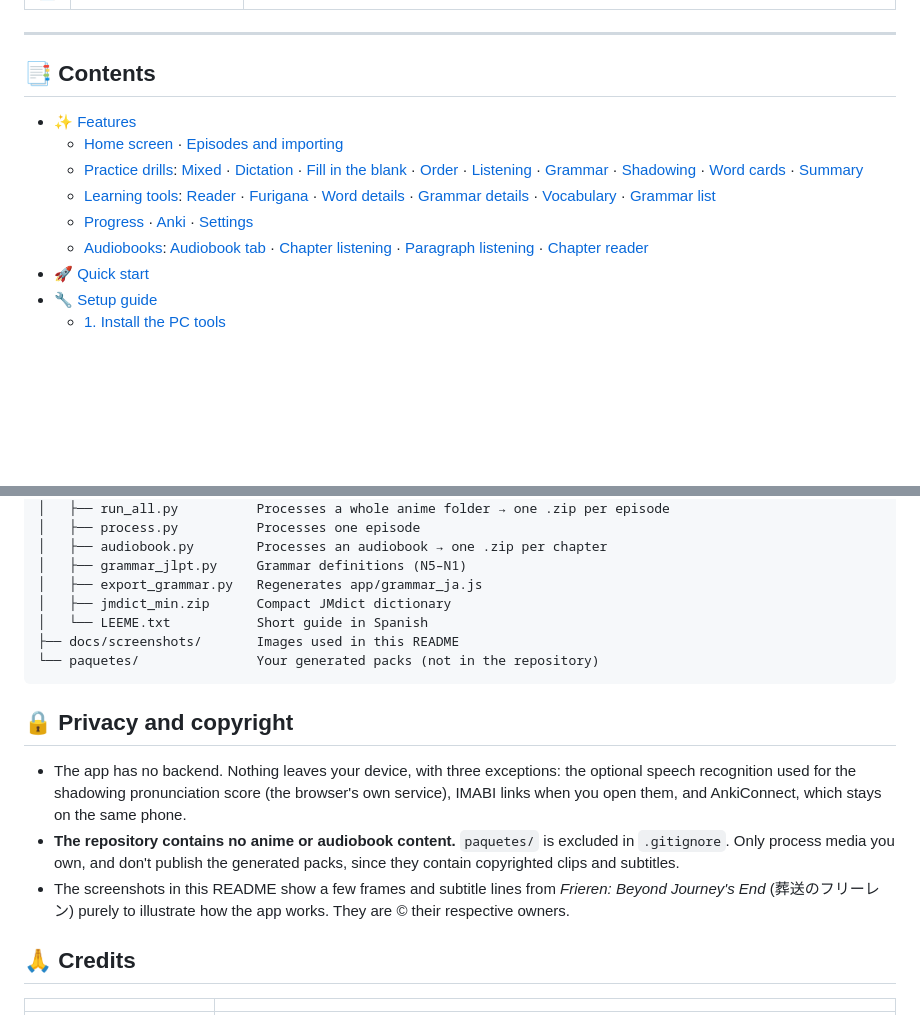
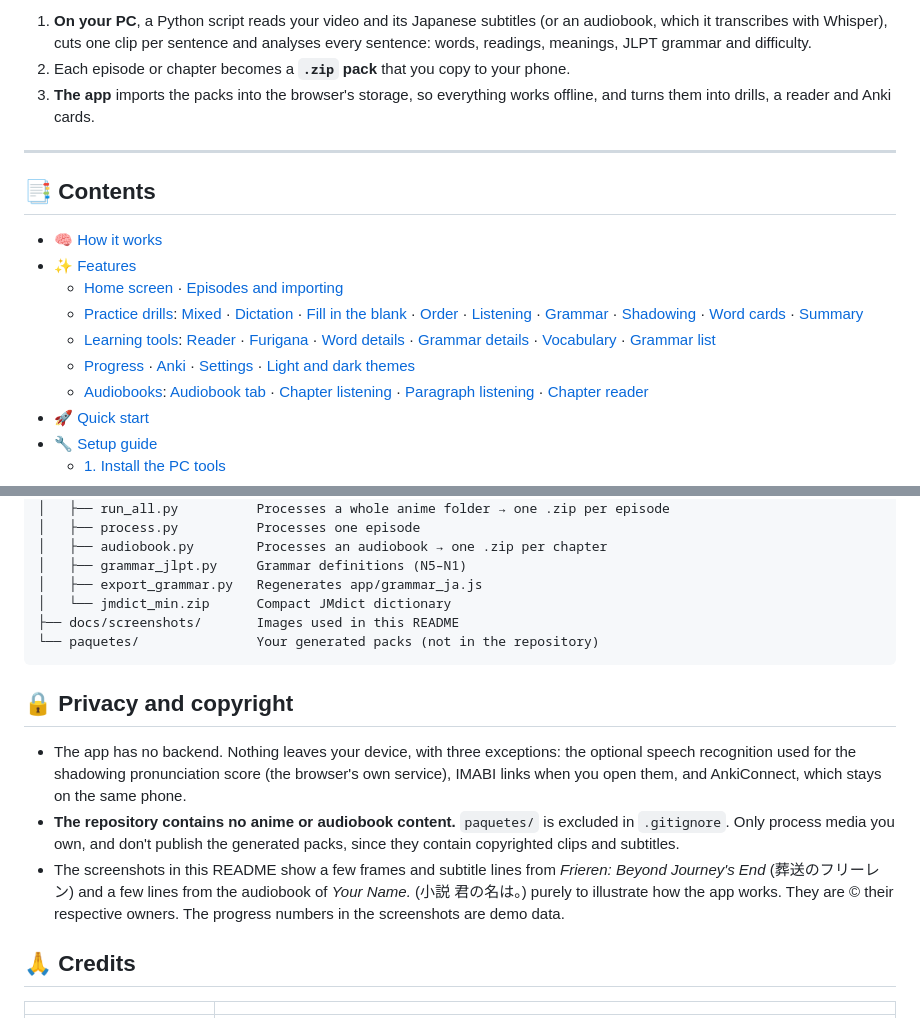
Before and after one commit to Wortaxx/mimikara-nihongo, a Markdown page: README.md, 2 parts joined by grey strips. Drawn GitHub-style; blank space fills up the shorter version.

````diff
--- a/README.md
+++ b/README.md
@@ -44,12 +64,17 @@ A Python script on your PC cuts every subtitle line into its own clip, analyses
+1. **On your PC**, a Python script reads your video and its Japanese subtitles (or an audiobook, which it transcribes with Whisper), cuts one clip per sentence and analyses every sentence: words, readings, meanings, JLPT grammar and difficulty.
+2. Each episode or chapter becomes a **`.zip` pack** that you copy to your phone.
+3. **The app** imports the packs into the browser's storage, so everything works offline, and turns them into drills, a reader and Anki cards.
+
 ---
 
 ## 📑 Contents
 
+- [🧠 How it works](#-how-it-works)
 - [✨ Features](#-features)
   - [Home screen](#home-screen) · [Episodes and importing](#episodes-and-importing)
   - [Practice drills](#practice-drills-練習): [Mixed](#mixed-practice-ミックス練習) · [Dictation](#dictation-書き取り) · [Fill in the blank](#fill-in-the-blank-穴埋め) · [Order](#sentence-order-並べ替え) · [Listening](#listening-聞き取り) · [Grammar](#grammar-文法) · [Shadowing](#shadowing-シャドーイング) · [Word cards](#word-cards-単語カード) · [Summary](#round-summary-結果)
   - [Learning tools](#learning-tools-学ぶ): [Reader](#reader-読む) · [Furigana](#furigana) · [Word details](#word-details) · [Grammar details](#grammar-details) · [Vocabulary](#vocabulary-単語帳) · [Grammar list](#grammar-list-文法リスト)
-  - [Progress](#progress-記録) · [Anki](#anki) · [Settings](#settings-設定)
+  - [Progress](#progress-記録) · [Anki](#anki) · [Settings](#settings-設定) · [Light and dark themes](#light-and-dark-themes)
   - [Audiobooks](#audiobooks-オーディオブック): [Audiobook tab](#audiobook-tab) · [Chapter listening](#chapter-listening-章リスニング) · [Paragraph listening](#paragraph-listening-段落リスニング) · [Chapter reader](#chapter-reader-読む)
 - [🚀 Quick start](#-quick-start)
 - [🔧 Setup guide](#-setup-guide)
@@ -619,8 +654,7 @@ Then rebuild your packs with `--rehacer` so the new patterns are detected in the
 │   ├── audiobook.py        Processes an audiobook → one .zip per chapter
 │   ├── grammar_jlpt.py     Grammar definitions (N5–N1)
 │   ├── export_grammar.py   Regenerates app/grammar_ja.js
-│   ├── jmdict_min.zip      Compact JMdict dictionary
-│   └── LEEME.txt           Short guide in Spanish
+│   └── jmdict_min.zip      Compact JMdict dictionary
 ├── docs/screenshots/       Images used in this README
 └── paquetes/               Your generated packs (not in the repository)
 ```
@@ -629,7 +663,7 @@ Then rebuild your packs with `--rehacer` so the new patterns are detected in the
 
 - The app has no backend. Nothing leaves your device, with three exceptions: the optional speech recognition used for the shadowing pronunciation score (the browser's own service), IMABI links when you open them, and AnkiConnect, which stays on the same phone.
 - **The repository contains no anime or audiobook content.** `paquetes/` is excluded in `.gitignore`. Only process media you own, and don't publish the generated packs, since they contain copyrighted clips and subtitles.
-- The screenshots in this README show a few frames and subtitle lines from *Frieren: Beyond Journey's End* (葬送のフリーレン) purely to illustrate how the app works. They are © their respective owners.
+- The screenshots in this README show a few frames and subtitle lines from *Frieren: Beyond Journey's End* (葬送のフリーレン) and a few lines from the audiobook of *Your Name.* (小説 君の名は。) purely to illustrate how the app works. They are © their respective owners. The progress numbers in the screenshots are demo data.
 
 ## 🙏 Credits
 
````
Also changed, not shown: other parts of README.md (+39 -9 lines), docs/screenshots/09b-shadowing-result.png (added), docs/screenshots/30-light-home.png (added), docs/screenshots/30b-light-reader.png (added), 1 other file.
